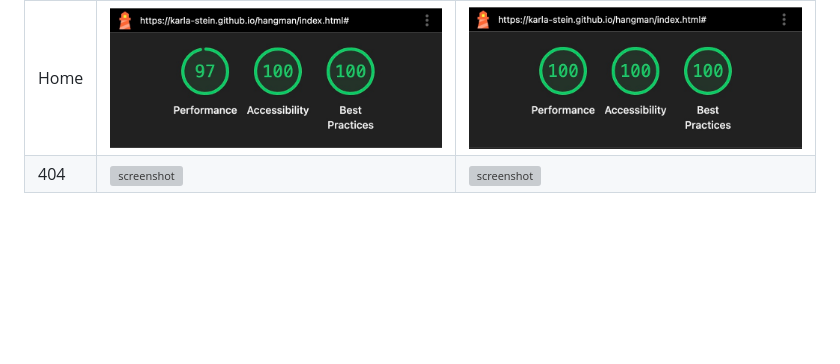
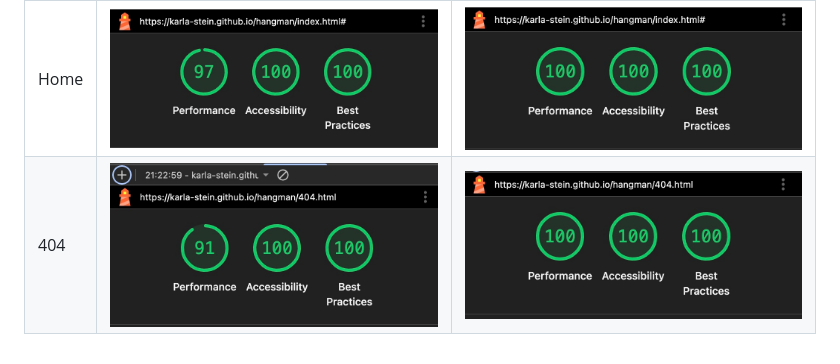
Before and after one commit to Karla-Stein/hangman, a Markdown page: TESTING.md, the part around the change. Drawn GitHub-style; pictures changed too: documentation/lighthouse/desktop-404.jpeg (added), documentation/lighthouse/mobile-404.jpeg (added); blank space fills up the shorter version; grey boxes are pictures that could not be loaded.

Commit message:
Add lighthouse audit

```diff
--- a/TESTING.md
+++ b/TESTING.md
@@ -61,4 +61,4 @@ I've tested my deployed project using the Lighthouse Audit tool to check for any
 | Page | Mobile | Desktop |
 | --- | --- | --- |
 | Home | ![screenshot](documentation/lighthouse/mobile-home.jpeg) | ![screenshot](documentation/lighthouse/desktop-home.jpeg) |
-| 404 | ![screenshot](documentation/lighthouse/mobile-404.png) | ![screenshot](documentation/lighthouse/desktop-404.png) |
+| 404 | ![screenshot](documentation/lighthouse/mobile-404.jpeg) | ![screenshot](documentation/lighthouse/desktop-404.jpeg) |
```
